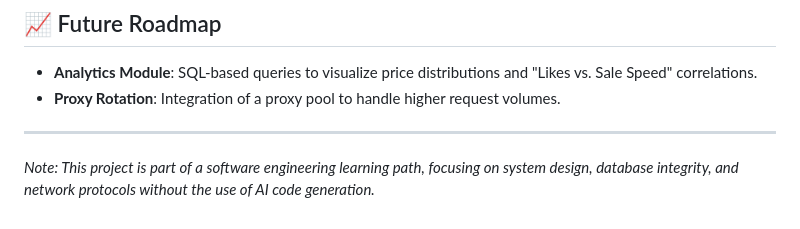
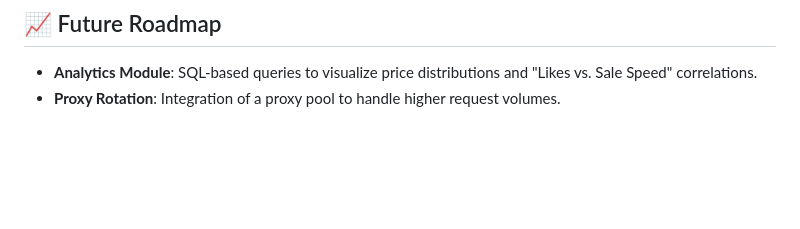
Before and after one commit to er-mene/vinted-analytics, a Markdown page: README.md, the part around the change. Rendered like a GitHub page; blank space fills up the shorter version.

Commit message:
fix: correct formatting in README

```diff
--- a/README.md
+++ b/README.md
@@ -55,6 +55,3 @@ Tracks individual items across multiple scans:
 
 * **Analytics Module**: SQL-based queries to visualize price distributions and "Likes vs. Sale Speed" correlations.
 * **Proxy Rotation**: Integration of a proxy pool to handle higher request volumes.
-
----
-*Note: This project is part of a software engineering learning path, focusing on system design, database integrity, and network protocols without the use of AI code generation.*
```
